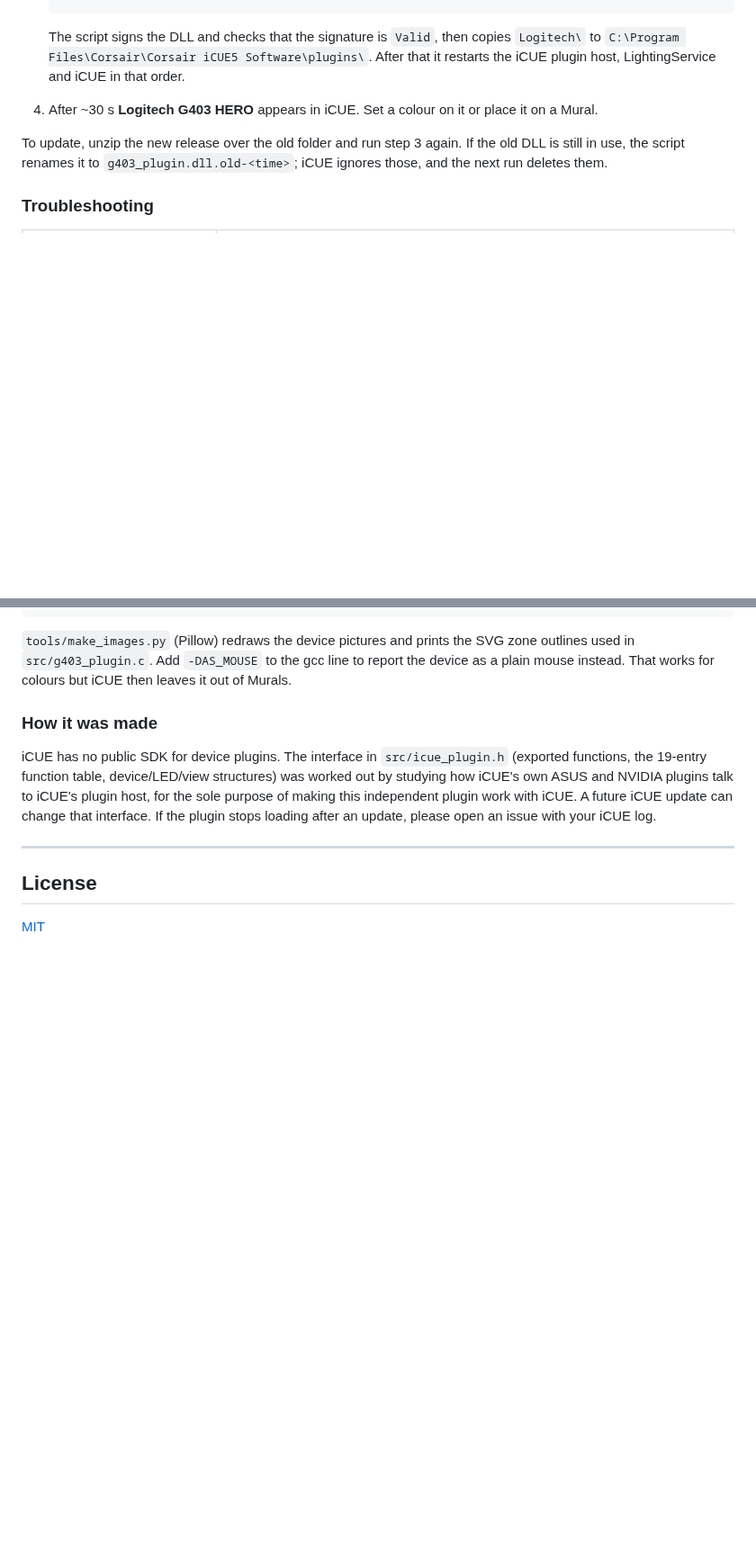
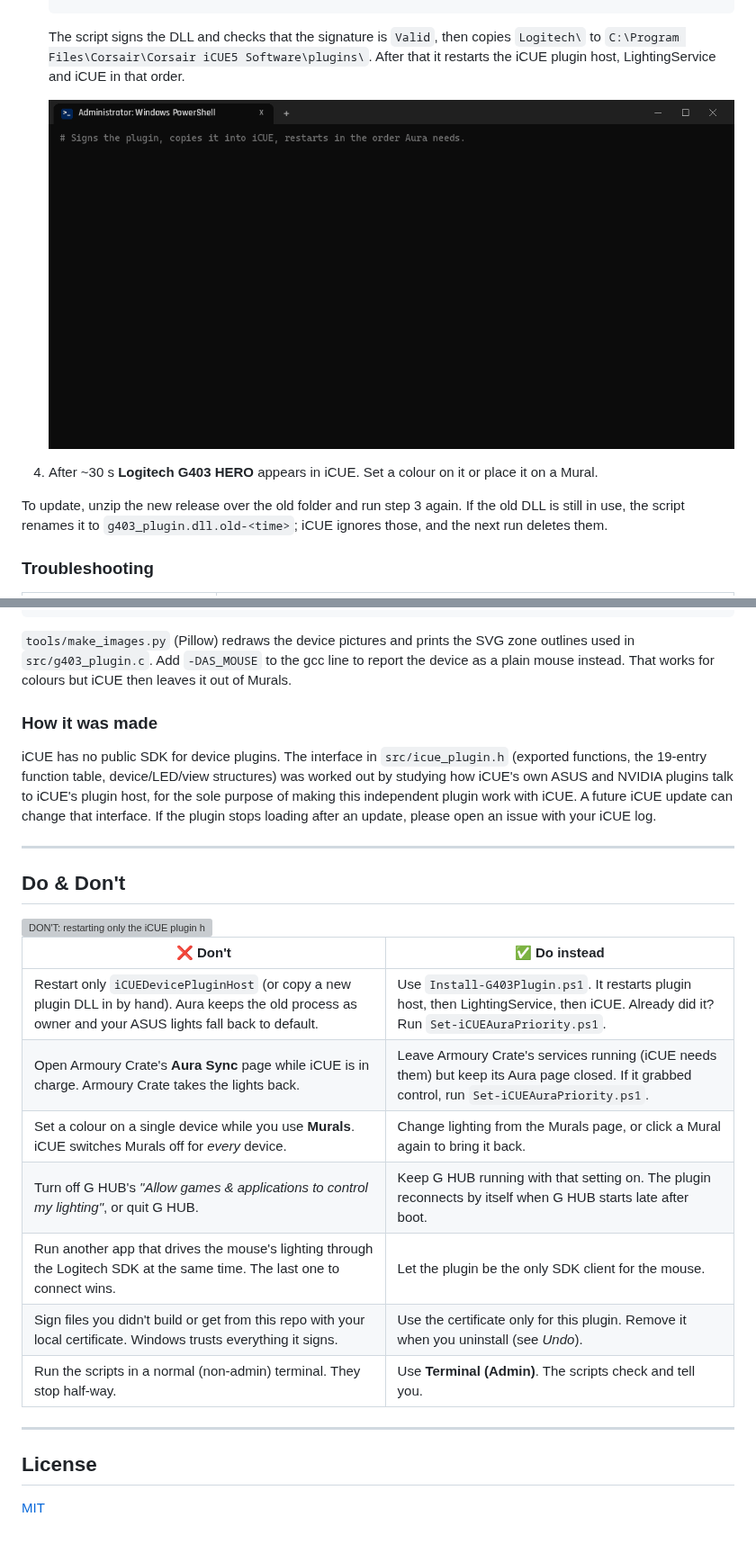
Before and after one commit to sentinelarmory/sentinel-warden, a Markdown page: README.md, 2 parts joined by grey strips. Shown at 90% size. Drawn GitHub-style; pictures changed too: assets/demo-install.gif (added); blank space fills up the shorter version; grey boxes are pictures that could not be loaded.

```diff
--- a/README.md
+++ b/README.md
@@ -159,6 +165,8 @@ Security notes, read these before you do it:
    The script signs the DLL and checks that the signature is `Valid`, then copies `Logitech\` to
    `C:\Program Files\Corsair\Corsair iCUE5 Software\plugins\`. After that it restarts the iCUE plugin host,
    LightingService and iCUE in that order.
+
+   <img src="assets/demo-install.gif" alt="Install-G403Plugin.ps1 signs, copies and restarts; the plugin log ends with Logitech SDK ready" width="100%">
 4. After ~30 s **Logitech G403 HERO** appears in iCUE. Set a colour on it or place it on a Mural.
 
 To update, unzip the new release over the old folder and run step 3 again. If the old DLL is still in use, the
@@ -205,6 +213,22 @@ after an update, please open an issue with your iCUE log.
 
 ---
 
+## Do & Don't
+
+<img src="assets/demo-dont-do.gif" alt="DON'T: restarting only the iCUE plugin host leaves Aura's token stale and ASUS falls back to default lighting. DO: the scripts restart in order and iCUE wins the priority check" width="100%">
+
+| ❌ Don't | ✅ Do instead |
+|---|---|
+| Restart only `iCUEDevicePluginHost` (or copy a new plugin DLL in by hand). Aura keeps the old process as owner and your ASUS lights fall back to default. | Use `Install-G403Plugin.ps1`. It restarts plugin host, then LightingService, then iCUE. Already did it? Run `Set-iCUEAuraPriority.ps1`. |
+| Open Armoury Crate's **Aura Sync** page while iCUE is in charge. Armoury Crate takes the lights back. | Leave Armoury Crate's services running (iCUE needs them) but keep its Aura page closed. If it grabbed control, run `Set-iCUEAuraPriority.ps1`. |
+| Set a colour on a single device while you use **Murals**. iCUE switches Murals off for *every* device. | Change lighting from the Murals page, or click a Mural again to bring it back. |
+| Turn off G HUB's *"Allow games & applications to control my lighting"*, or quit G HUB. | Keep G HUB running with that setting on. The plugin reconnects by itself when G HUB starts late after boot. |
+| Run another app that drives the mouse's lighting through the Logitech SDK at the same time. The last one to connect wins. | Let the plugin be the only SDK client for the mouse. |
+| Sign files you didn't build or get from this repo with your local certificate. Windows trusts everything it signs. | Use the certificate only for this plugin. Remove it when you uninstall (see *Undo*). |
+| Run the scripts in a normal (non-admin) terminal. They stop half-way. | Use **Terminal (Admin)**. The scripts check and tell you. |
+
+---
+
 ## License
 
 [MIT](LICENSE)
```
Also changed, not shown: other parts of README.md (+6 -0 lines), assets/demo-asus-fix.gif (added), assets/demo-logon-task.gif (added), 3 other files.
